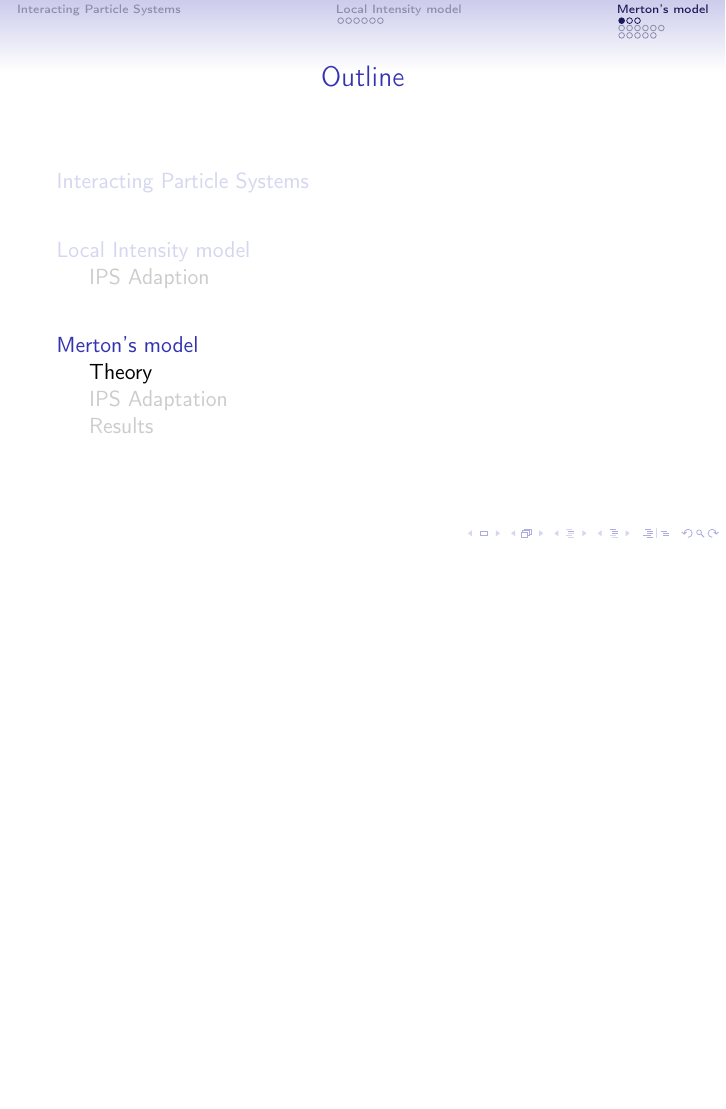
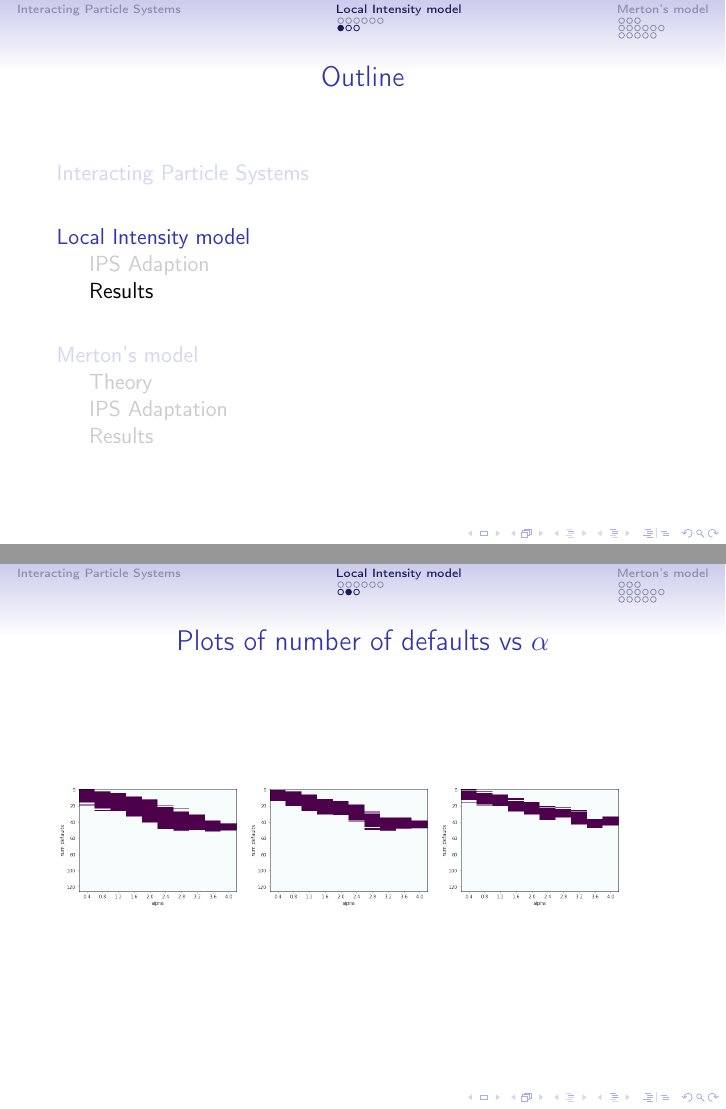
Before and after one commit to Raghav-singhal/rare-credit-portfolio, LaTeX slides (presentation/pres.tex, which reads presentation/result_intensity.tex): page 10 of 25 before the commit and pages 10 and 11 of 28 after it, the two joined at a grey line, the shorter picture padded with empty space. Compiled offline with pdfLaTeX.

Commit message:
Updated the result section of the LIM in presentation

```diff
--- a/presentation/pres.tex
+++ b/presentation/pres.tex
@@ -152,8 +152,8 @@
 \section{Local Intensity model}
 \subsection{IPS Adaption}
 \input{IPS_intensity}
-%\subsection{Results}
-%\input{results_intensity}
+\subsection{Results}
+\input{result_intensity}
 \section{Merton's model}
 \subsection{Theory}
 \input{IPS_theory}
--- /dev/null
+++ b/presentation/result_intensity.tex
@@ -0,0 +1,11 @@
+\begin{frame}{Plots of number of defaults vs $\alpha$}
+	\includegraphics[width = 0.3\textwidth]{LIM_alpha_1m.png}
+	\includegraphics[width = 0.3\textwidth]{LIM_alpha_20k.png}
+	\includegraphics[width = 0.3\textwidth]{LIM_alpha_5k.png}
+\end{frame}
+
+\begin{frame}{Plots of log probabilities vs number of defaults}
+	\includegraphics[width = 0.3\textwidth]{LIM_logpkvsk_1m.png}
+	\includegraphics[width = 0.3\textwidth]{LIM_logpkvsk_20k.png}
+	\includegraphics[width = 0.3\textwidth]{LIM_logpkvsk_5k.png}
+\end{frame}
```
